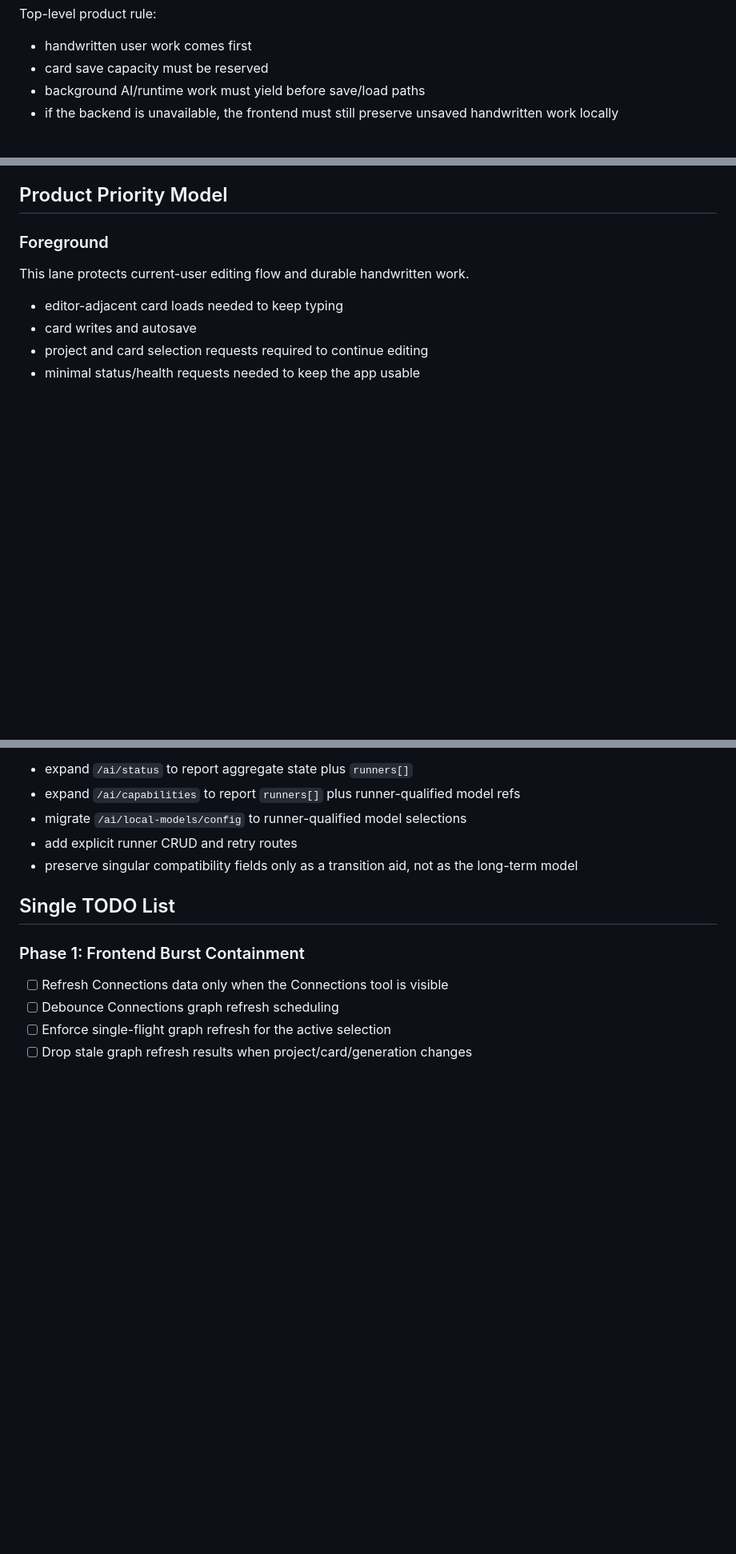
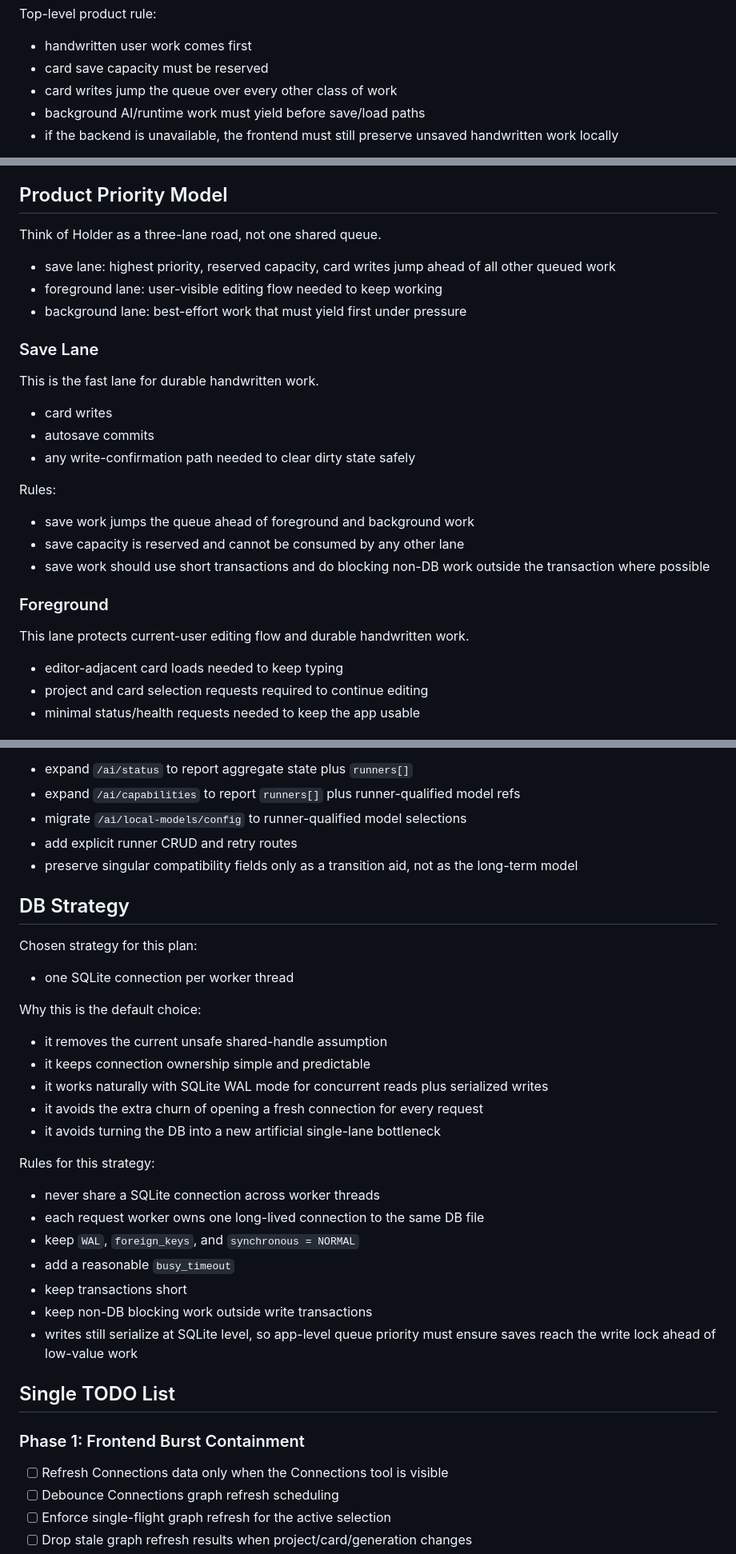
Before and after one commit to HolderTeam/holder-daemon, a Markdown page: docs/ASYNC_PLAN.md, 3 parts joined by grey strips. Shown at 80% size. GitHub-like rendering; blank space fills up the shorter version.

Commit message:
Update plan.

```diff
--- a/docs/ASYNC_PLAN.md
+++ b/docs/ASYNC_PLAN.md
@@ -21,6 +21,7 @@ Top-level product rule:
 
 - handwritten user work comes first
 - card save capacity must be reserved
+- card writes jump the queue over every other class of work
 - background AI/runtime work must yield before save/load paths
 - if the backend is unavailable, the frontend must still preserve unsaved handwritten work locally
 
@@ -66,12 +67,31 @@ Consequence:
 
 ## Product Priority Model
 
+Think of Holder as a three-lane road, not one shared queue.
+
+- save lane: highest priority, reserved capacity, card writes jump ahead of all other queued work
+- foreground lane: user-visible editing flow needed to keep working
+- background lane: best-effort work that must yield first under pressure
+
+### Save Lane
+
+This is the fast lane for durable handwritten work.
+
+- card writes
+- autosave commits
+- any write-confirmation path needed to clear dirty state safely
+
+Rules:
+
+- save work jumps the queue ahead of foreground and background work
+- save capacity is reserved and cannot be consumed by any other lane
+- save work should use short transactions and do blocking non-DB work outside the transaction where possible
+
 ### Foreground
 
 This lane protects current-user editing flow and durable handwritten work.
 
 - editor-adjacent card loads needed to keep typing
-- card writes and autosave
 - project and card selection requests required to continue editing
 - minimal status/health requests needed to keep the app usable
 
@@ -179,6 +201,30 @@ API direction:
 - add explicit runner CRUD and retry routes
 - preserve singular compatibility fields only as a transition aid, not as the long-term model
 
+## DB Strategy
+
+Chosen strategy for this plan:
+
+- one SQLite connection per worker thread
+
+Why this is the default choice:
+
+- it removes the current unsafe shared-handle assumption
+- it keeps connection ownership simple and predictable
+- it works naturally with SQLite WAL mode for concurrent reads plus serialized writes
+- it avoids the extra churn of opening a fresh connection for every request
+- it avoids turning the DB into a new artificial single-lane bottleneck
+
+Rules for this strategy:
+
+- never share a SQLite connection across worker threads
+- each request worker owns one long-lived connection to the same DB file
+- keep `WAL`, `foreign_keys`, and `synchronous = NORMAL`
+- add a reasonable `busy_timeout`
+- keep transactions short
+- keep non-DB blocking work outside write transactions
+- writes still serialize at SQLite level, so app-level queue priority must ensure saves reach the write lock ahead of low-value work
+
 ## Single TODO List
 
 ### Phase 1: Frontend Burst Containment
```
Also changed, not shown: other parts of docs/ASYNC_PLAN.md (+15 -10 lines).
